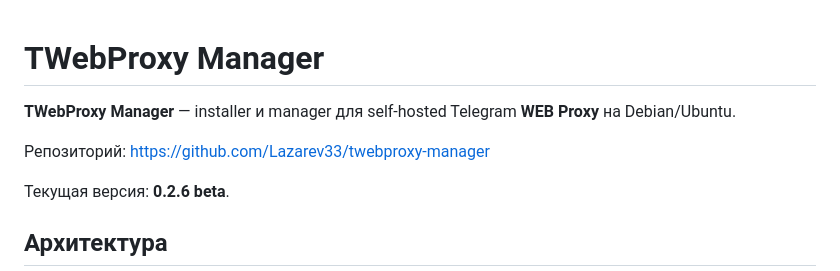
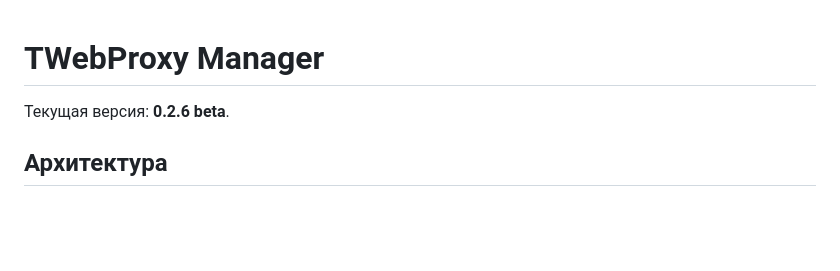
Before and after one commit to Lazarev33/twebproxy-manager, a Markdown page: README.md, the part around the change. Drawn GitHub-style; blank space fills up the shorter version.

```diff
--- a/README.md
+++ b/README.md
@@ -1,8 +1,4 @@
 # TWebProxy Manager
-
-**TWebProxy Manager** — installer и manager для self-hosted Telegram **WEB Proxy** на Debian/Ubuntu.
-
-Репозиторий: https://github.com/Lazarev33/twebproxy-manager
 
 Текущая версия: **0.2.6 beta**.
 
```
